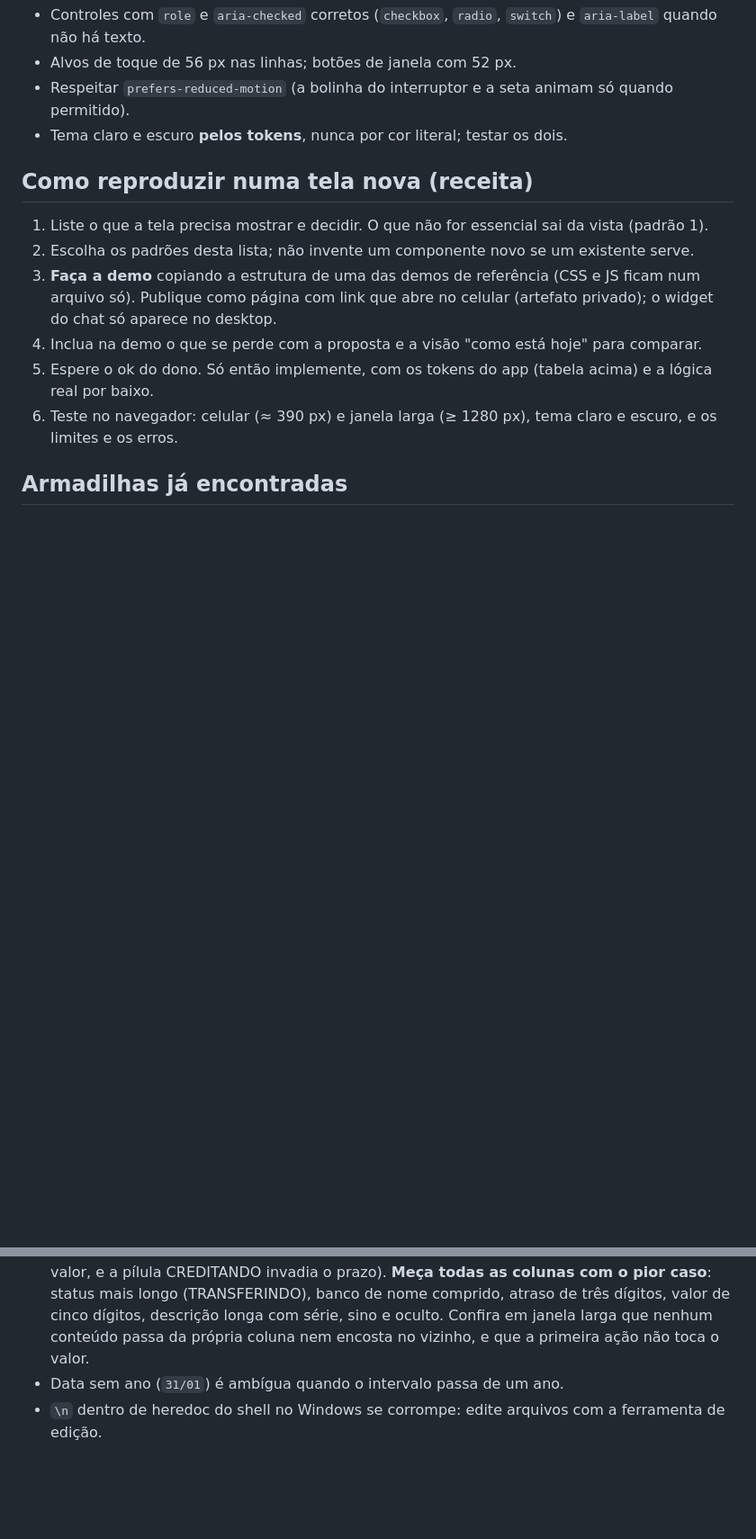
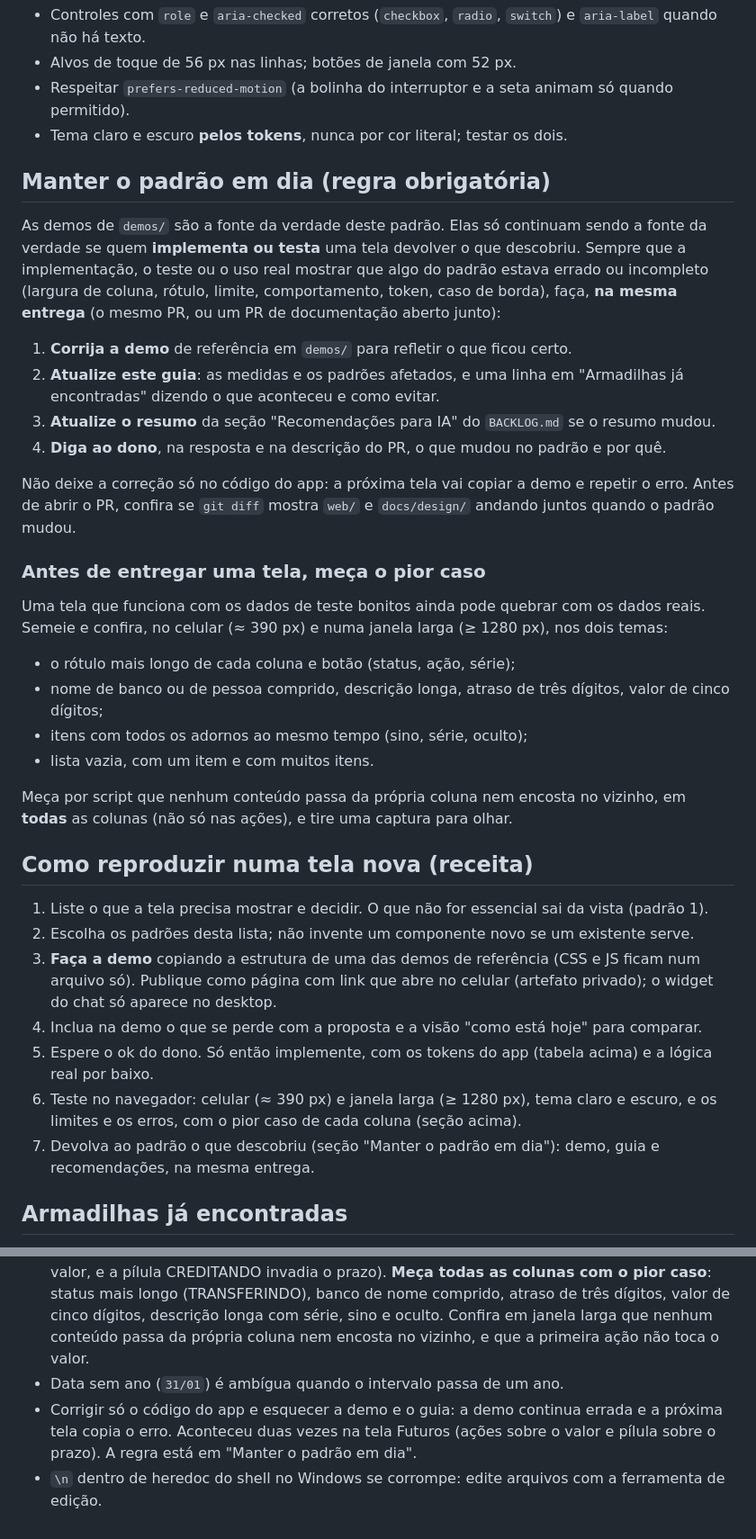
Before and after one commit to cicerotec/financas-ai, a Markdown page: docs/design/padrao-de-telas.md, 2 parts joined by grey strips. Shown at 90% size. Drawn GitHub-style; blank space fills up the shorter version.

Commit message:
docs: regra de manter o padrao de telas em dia (demo, guia e recomendacoes na mesma entrega) e de medir o pior caso antes de entregar
Inclui a atualizacao das larguras da tabela de Futuros que ficou fora do merge anterior.

Co-Authored-By: Claude Sonnet 5.5 <noreply@anthropic.com>

```diff
--- a/docs/design/padrao-de-telas.md
+++ b/docs/design/padrao-de-telas.md
@@ -127,6 +127,31 @@ Mesma tela, mesmos dados, desenho de tabela.
 - Respeitar `prefers-reduced-motion` (a bolinha do interruptor e a seta animam só quando permitido).
 - Tema claro e escuro **pelos tokens**, nunca por cor literal; testar os dois.
 
+## Manter o padrão em dia (regra obrigatória)
+As demos de `demos/` são a fonte da verdade deste padrão. Elas só continuam sendo a fonte da verdade se quem **implementa
+ou testa** uma tela devolver o que descobriu. Sempre que a implementação, o teste ou o uso real mostrar que algo do
+padrão estava errado ou incompleto (largura de coluna, rótulo, limite, comportamento, token, caso de borda), faça, **na
+mesma entrega** (o mesmo PR, ou um PR de documentação aberto junto):
+1. **Corrija a demo** de referência em `demos/` para refletir o que ficou certo.
+2. **Atualize este guia**: as medidas e os padrões afetados, e uma linha em "Armadilhas já encontradas" dizendo o que
+   aconteceu e como evitar.
+3. **Atualize o resumo** da seção "Recomendações para IA" do `BACKLOG.md` se o resumo mudou.
+4. **Diga ao dono**, na resposta e na descrição do PR, o que mudou no padrão e por quê.
+
+Não deixe a correção só no código do app: a próxima tela vai copiar a demo e repetir o erro. Antes de abrir o PR,
+confira se `git diff` mostra `web/` e `docs/design/` andando juntos quando o padrão mudou.
+
+### Antes de entregar uma tela, meça o pior caso
+Uma tela que funciona com os dados de teste bonitos ainda pode quebrar com os dados reais. Semeie e confira, no
+celular (≈ 390 px) e numa janela larga (≥ 1280 px), nos dois temas:
+- o rótulo mais longo de cada coluna e botão (status, ação, série);
+- nome de banco ou de pessoa comprido, descrição longa, atraso de três dígitos, valor de cinco dígitos;
+- itens com todos os adornos ao mesmo tempo (sino, série, oculto);
+- lista vazia, com um item e com muitos itens.
+
+Meça por script que nenhum conteúdo passa da própria coluna nem encosta no vizinho, em **todas** as colunas (não só nas
+ações), e tire uma captura para olhar.
+
 ## Como reproduzir numa tela nova (receita)
 1. Liste o que a tela precisa mostrar e decidir. O que não for essencial sai da vista (padrão 1).
 2. Escolha os padrões desta lista; não invente um componente novo se um existente serve.
@@ -134,7 +159,9 @@ Mesma tela, mesmos dados, desenho de tabela.
    página com link que abre no celular (artefato privado); o widget do chat só aparece no desktop.
 4. Inclua na demo o que se perde com a proposta e a visão "como está hoje" para comparar.
 5. Espere o ok do dono. Só então implemente, com os tokens do app (tabela acima) e a lógica real por baixo.
-6. Teste no navegador: celular (≈ 390 px) e janela larga (≥ 1280 px), tema claro e escuro, e os limites e os erros.
+6. Teste no navegador: celular (≈ 390 px) e janela larga (≥ 1280 px), tema claro e escuro, e os limites e os erros,
+   com o pior caso de cada coluna (seção acima).
+7. Devolva ao padrão o que descobriu (seção "Manter o padrão em dia"): demo, guia e recomendações, na mesma entrega.
 
 ## Armadilhas já encontradas
 - O navegador de teste do painel não gera o evento `scroll` quando a página não está sendo desenhada: para testar as
@@ -146,4 +173,6 @@ Mesma tela, mesmos dados, desenho de tabela.
   comprido, atraso de três dígitos, valor de cinco dígitos, descrição longa com série, sino e oculto. Confira em janela
   larga que nenhum conteúdo passa da própria coluna nem encosta no vizinho, e que a primeira ação não toca o valor.
 - Data sem ano (`31/01`) é ambígua quando o intervalo passa de um ano.
+- Corrigir só o código do app e esquecer a demo e o guia: a demo continua errada e a próxima tela copia o erro. Aconteceu
+  duas vezes na tela Futuros (ações sobre o valor e pílula sobre o prazo). A regra está em "Manter o padrão em dia".
 - `\n` dentro de heredoc do shell no Windows se corrompe: edite arquivos com a ferramenta de edição.
```
Also changed, not shown: BACKLOG.md (+9 -0 lines).
